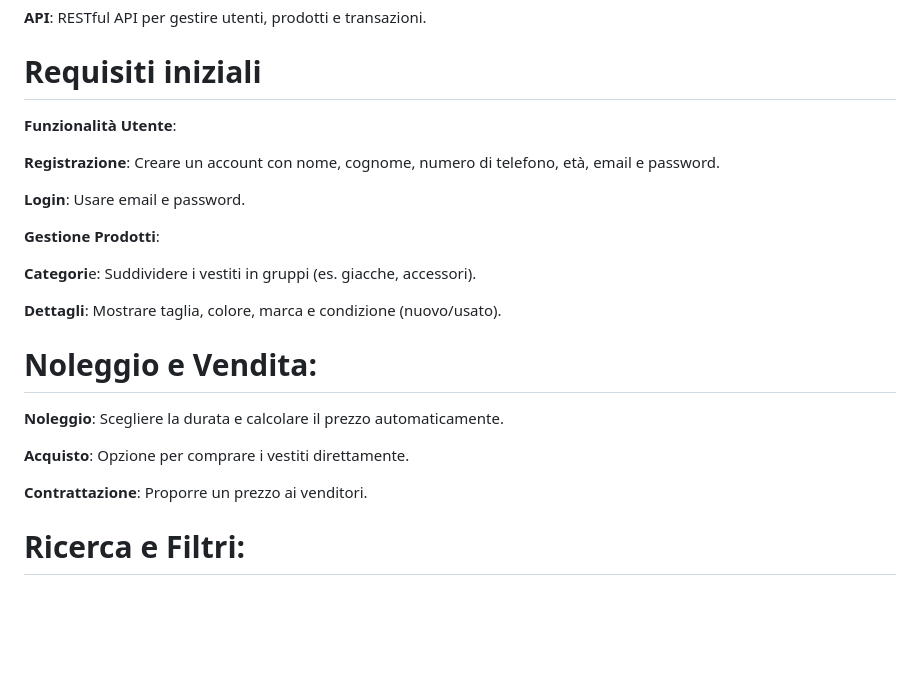
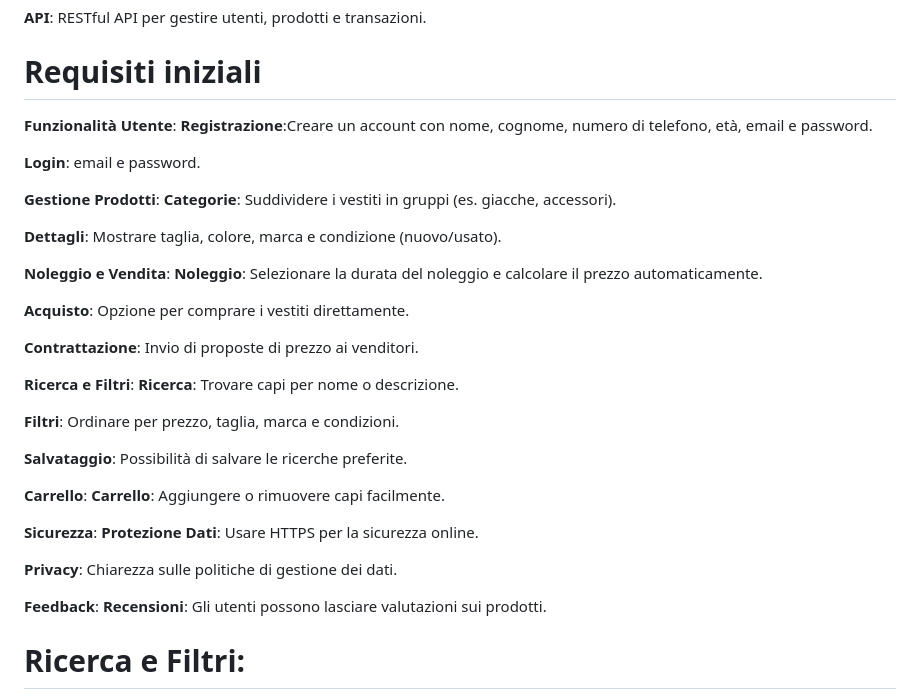
Before and after one commit to Miftarve/DressifyTEP, a Markdown page: README.md, the part around the change. GitHub-like rendering; blank space fills up the shorter version.

```diff
--- a/README.md
+++ b/README.md
@@ -35,25 +35,41 @@ Poshmark
 **API**: RESTful API per gestire utenti, prodotti e transazioni.
 
 # Requisiti iniziali
+
 **Funzionalità Utente**:
+**Registrazione**:Creare un account con nome, cognome, numero di telefono, età, email e password.
 
-**Registrazione**: Creare un account con nome, cognome, numero di telefono, età, email e password.
-
-**Login**: Usare email e password.
+**Login**: email e password.
 
 **Gestione Prodotti**:
-
-**Categori**e: Suddividere i vestiti in gruppi (es. giacche, accessori).
+**Categorie**: Suddividere i vestiti in gruppi (es. giacche, accessori).
 
 **Dettagli**: Mostrare taglia, colore, marca e condizione (nuovo/usato).
 
-# Noleggio e Vendita:
-
-**Noleggio**: Scegliere la durata e calcolare il prezzo automaticamente.
+**Noleggio e Vendita**:
+**Noleggio**: Selezionare la durata del noleggio e calcolare il prezzo automaticamente.
 
 **Acquisto**: Opzione per comprare i vestiti direttamente.
 
-**Contrattazione**: Proporre un prezzo ai venditori.
+**Contrattazione**: Invio di proposte di prezzo ai venditori.
+
+**Ricerca e Filtri**:
+**Ricerca**: Trovare capi per nome o descrizione.
+
+**Filtri**: Ordinare per prezzo, taglia, marca e condizioni.
+
+**Salvataggio**: Possibilità di salvare le ricerche preferite.
+
+**Carrello**:
+**Carrello**: Aggiungere o rimuovere capi facilmente.
+
+**Sicurezza**:
+**Protezione Dati**: Usare HTTPS per la sicurezza online.
+
+**Privacy**: Chiarezza sulle politiche di gestione dei dati.
+
+**Feedback**:
+**Recensioni**: Gli utenti possono lasciare valutazioni sui prodotti.
 
 # Ricerca e Filtri:
 **Ricerca**: Trovare vestiti per nome o descrizione.
```
